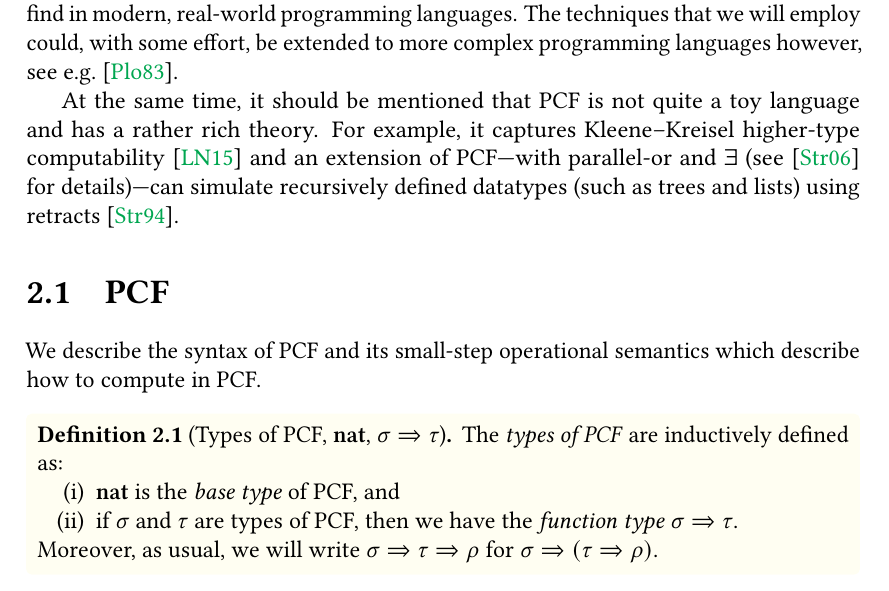
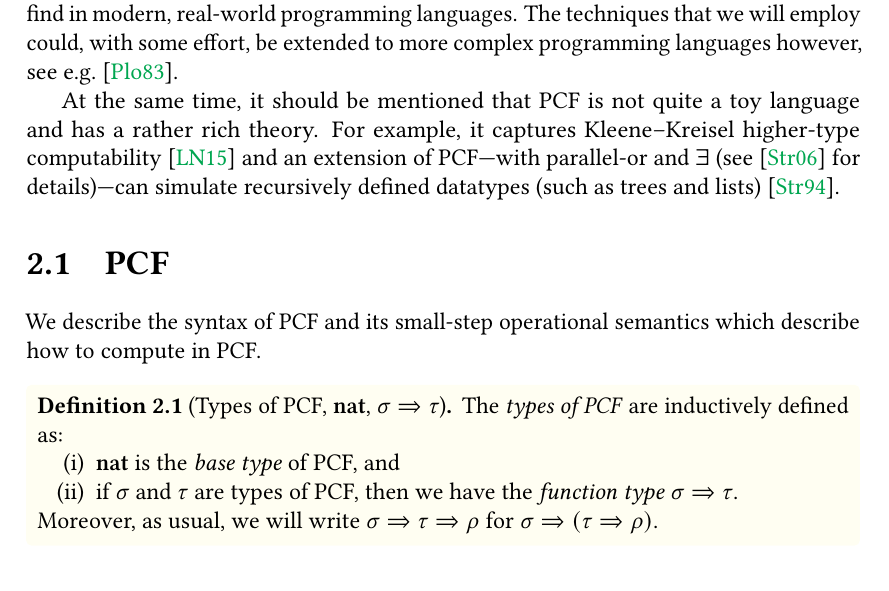
Before and after one commit to tomdjong/MGS-domain-theory, a LaTeX thesis (main.tex, which reads mainmatter/pcf.tex): part of page 5 of 34, cut so that both start at the same text. Compiled offline with pdfLaTeX.

Commit message:
One more breaking tweak

```diff
--- a/mainmatter/pcf.tex
+++ b/mainmatter/pcf.tex
@@ -17,8 +17,8 @@ At the same time, it should be mentioned that PCF is not quite a toy language
 and has a rather rich theory. For example, it captures Kleene--Kreisel
 higher-type computability~\cite{LongleyNormann2015} and an extension of
 PCF---with parallel-or and \(\exists\) (see~\cite{Streicher2006} for
-details)---can simulate recursively defined datatypes (such as trees and lists)
-using retracts~\cite{Streicher1994}.
+details)---can simulate recursively defined datatypes (such as trees and
+lists)~\cite{Streicher1994}.
 
 \section{PCF}
 
```
